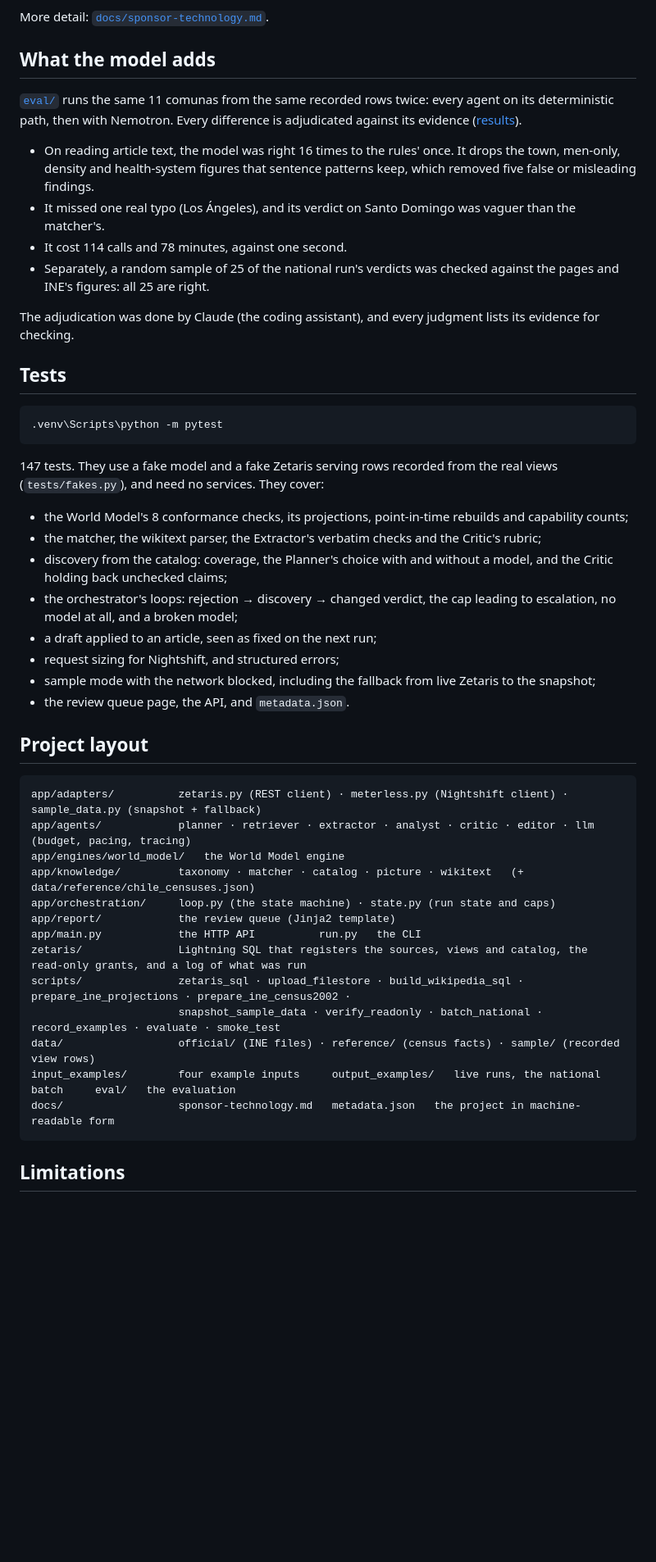
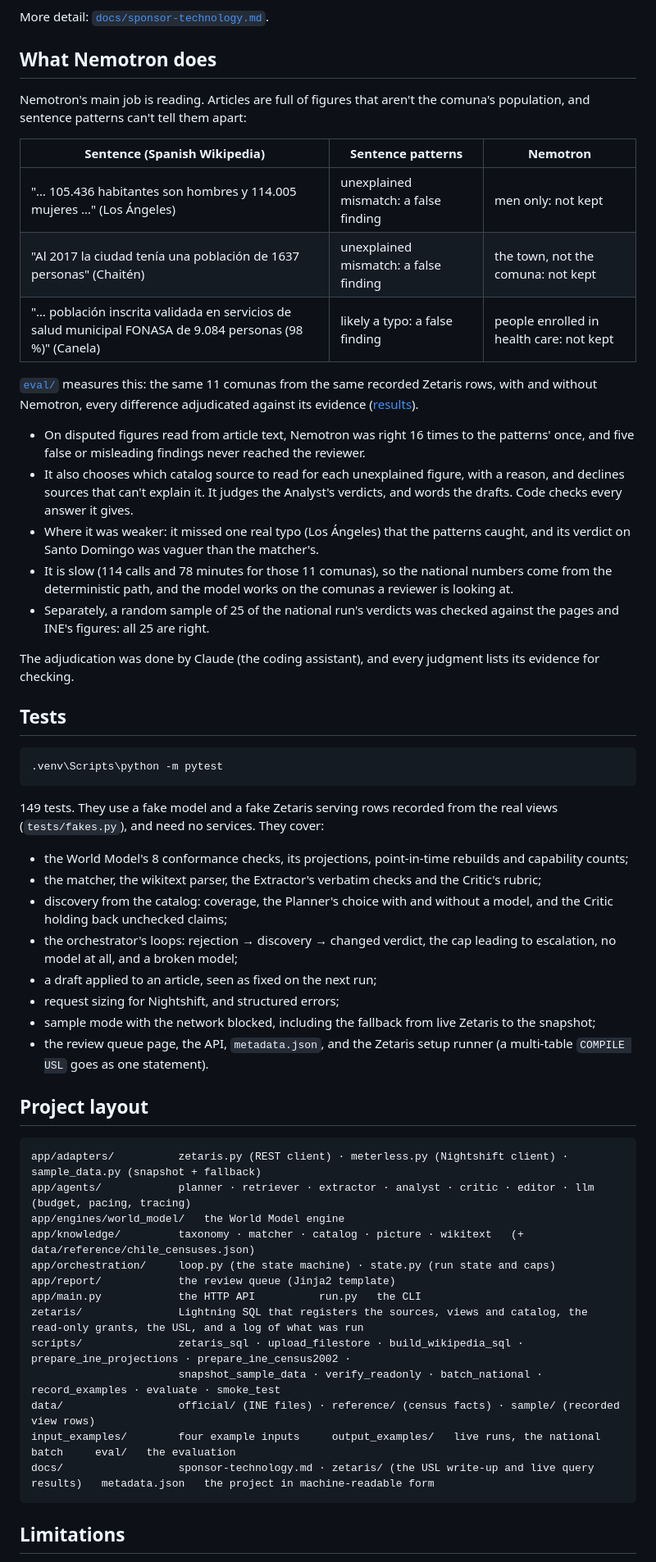
Before and after one commit to felixmella/open-agent-hack, a Markdown page: README.md, the part around one of its changes. Shown at 82% size. GitHub-like rendering; blank space fills up the shorter version.

````diff
--- a/README.md
+++ b/README.md
@@ -260,13 +263,21 @@ Three adaptations keep the model in the loop despite Nightshift's 45-second limi
 
 More detail: [`docs/sponsor-technology.md`](docs/sponsor-technology.md).
 
-## What the model adds
+## What Nemotron does
 
-[`eval/`](eval/) runs the same 11 comunas from the same recorded rows twice: every agent on its deterministic path, then with Nemotron. Every difference is adjudicated against its evidence ([results](eval/results.md)).
+Nemotron's main job is reading. Articles are full of figures that aren't the comuna's population, and sentence patterns can't tell them apart:
 
-- On reading article text, the model was right 16 times to the rules' once. It drops the town, men-only, density and health-system figures that sentence patterns keep, which removed five false or misleading findings.
-- It missed one real typo (Los Ángeles), and its verdict on Santo Domingo was vaguer than the matcher's.
-- It cost 114 calls and 78 minutes, against one second.
+| Sentence (Spanish Wikipedia) | Sentence patterns | Nemotron |
+|---|---|---|
+| "… 105.436 habitantes son hombres y 114.005 mujeres …" (Los Ángeles) | unexplained mismatch: a false finding | men only: not kept |
+| "Al 2017 la ciudad tenía una población de 1637 personas" (Chaitén) | unexplained mismatch: a false finding | the town, not the comuna: not kept |
+| "… población inscrita validada en servicios de salud municipal FONASA de 9.084 personas (98 %)" (Canela) | likely a typo: a false finding | people enrolled in health care: not kept |
+
+[`eval/`](eval/) measures this: the same 11 comunas from the same recorded Zetaris rows, with and without Nemotron, every difference adjudicated against its evidence ([results](eval/results.md)).
+- On disputed figures read from article text, Nemotron was right 16 times to the patterns' once, and five false or misleading findings never reached the reviewer.
+- It also chooses which catalog source to read for each unexplained figure, with a reason, and declines sources that can't explain it. It judges the Analyst's verdicts, and words the drafts. Code checks every answer it gives.
+- Where it was weaker: it missed one real typo (Los Ángeles) that the patterns caught, and its verdict on Santo Domingo was vaguer than the matcher's.
+- It is slow (114 calls and 78 minutes for those 11 comunas), so the national numbers come from the deterministic path, and the model works on the comunas a reviewer is looking at.
 - Separately, a random sample of 25 of the national run's verdicts was checked against the pages and INE's figures: all 25 are right.
 
 The adjudication was done by Claude (the coding assistant), and every judgment lists its evidence for checking.
@@ -277,7 +288,7 @@ The adjudication was done by Claude (the coding assistant), and every judgment l
 .venv\Scripts\python -m pytest
 ```
 
-147 tests. They use a fake model and a fake Zetaris serving rows recorded from the real views (`tests/fakes.py`), and need no services. They cover:
+149 tests. They use a fake model and a fake Zetaris serving rows recorded from the real views (`tests/fakes.py`), and need no services. They cover:
 
 - the World Model's 8 conformance checks, its projections, point-in-time rebuilds and capability counts;
 - the matcher, the wikitext parser, the Extractor's verbatim checks and the Critic's rubric;
@@ -286,7 +297,7 @@ The adjudication was done by Claude (the coding assistant), and every judgment l
 - a draft applied to an article, seen as fixed on the next run;
 - request sizing for Nightshift, and structured errors;
 - sample mode with the network blocked, including the fallback from live Zetaris to the snapshot;
-- the review queue page, the API, and `metadata.json`.
+- the review queue page, the API, `metadata.json`, and the Zetaris setup runner (a multi-table `COMPILE USL` goes as one statement).
 
 ## Project layout
 
@@ -298,12 +309,12 @@ app/knowledge/         taxonomy · matcher · catalog · picture · wikitext   (
 app/orchestration/     loop.py (the state machine) · state.py (run state and caps)
 app/report/            the review queue (Jinja2 template)
 app/main.py            the HTTP API          run.py   the CLI
-zetaris/               Lightning SQL that registers the sources, views and catalog, the read-only grants, and a log of what was run
+zetaris/               Lightning SQL that registers the sources, views and catalog, the read-only grants, the USL, and a log of what was run
 scripts/               zetaris_sql · upload_filestore · build_wikipedia_sql · prepare_ine_projections · prepare_ine_census2002 ·
                        snapshot_sample_data · verify_readonly · batch_national · record_examples · evaluate · smoke_test
 data/                  official/ (INE files) · reference/ (census facts) · sample/ (recorded view rows)
 input_examples/        four example inputs     output_examples/   live runs, the national batch     eval/   the evaluation
-docs/                  sponsor-technology.md   metadata.json   the project in machine-readable form
+docs/                  sponsor-technology.md · zetaris/ (the USL write-up and live query results)   metadata.json   the project in machine-readable form
 ```
 
 ## Limitations
````
Also changed, not shown: other parts of README.md (+3 -0 lines), docs/sponsor-technology.md (+18 -3 lines).
